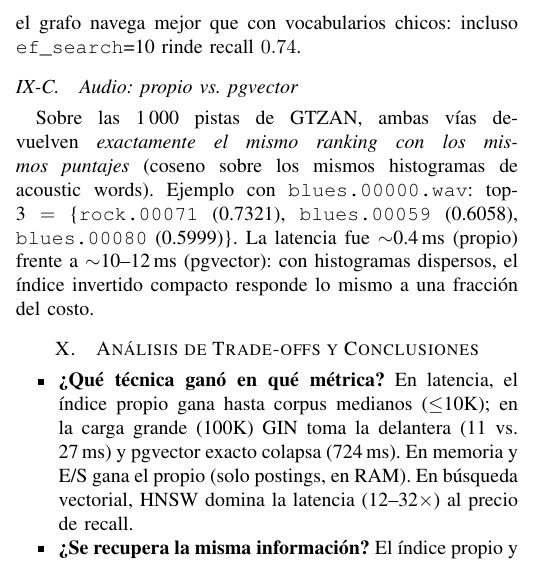
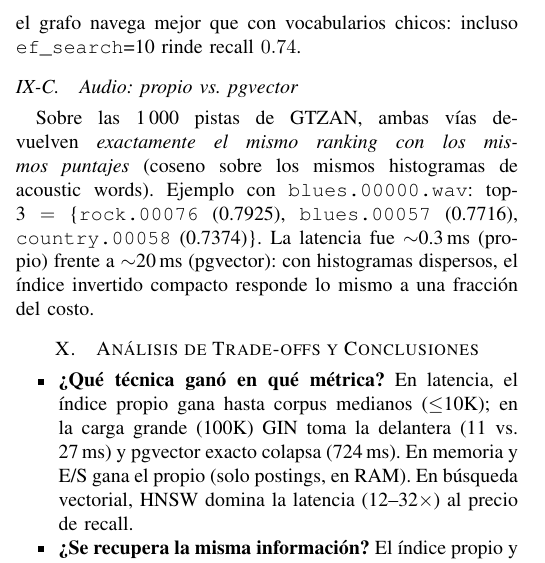
Before and after one commit to gianw-k/BDII-ProyectoII, a LaTeX paper (docs/informe.tex): part of one column of page 5 of 6, cut so that both start at the same text. Compiled offline with pdfLaTeX.

Commit message:
Docs al dia con audio de 57 features, estandarizacion z-score y ejemplo de audio reingestado

```diff
--- a/docs/informe.tex
+++ b/docs/informe.tex
@@ -627,9 +627,9 @@ rinde recall $0.74$.
 Sobre las 1\,000 pistas de GTZAN, ambas vías devuelven \emph{exactamente el
 mismo ranking con los mismos puntajes} (coseno sobre los mismos histogramas
 de acoustic words). Ejemplo con \texttt{blues.00000.wav}:
-top-3 $=$ \{\texttt{rock.00071} (0.7321), \texttt{blues.00059} (0.6058),
-\texttt{blues.00080} (0.5999)\}. La latencia fue $\sim$0.4\,ms (propio)
-frente a $\sim$10--12\,ms (pgvector): con histogramas dispersos, el índice
+top-3 $=$ \{\texttt{rock.00076} (0.7925), \texttt{blues.00057} (0.7716),
+\texttt{country.00058} (0.7374)\}. La latencia fue $\sim$0.3\,ms (propio)
+frente a $\sim$20\,ms (pgvector): con histogramas dispersos, el índice
 invertido compacto responde lo mismo a una fracción del costo.
 
 % ══════════════════════════════════════════════════════════════
```
Also changed, not shown: docs/informe.pdf.
